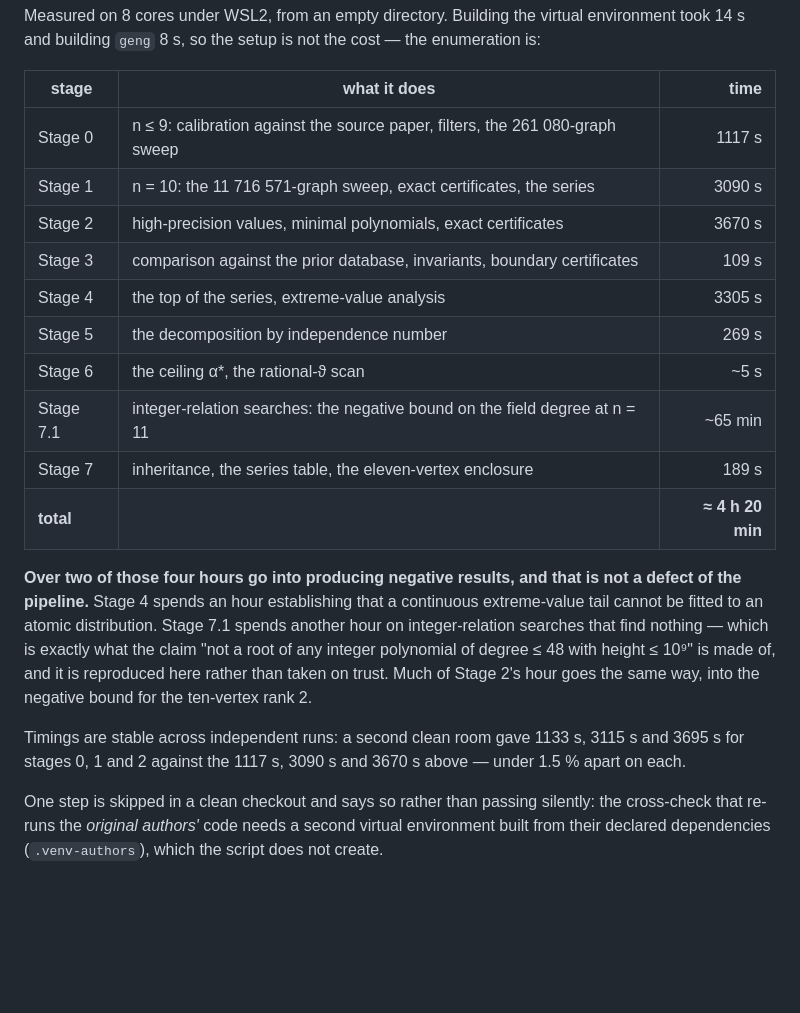
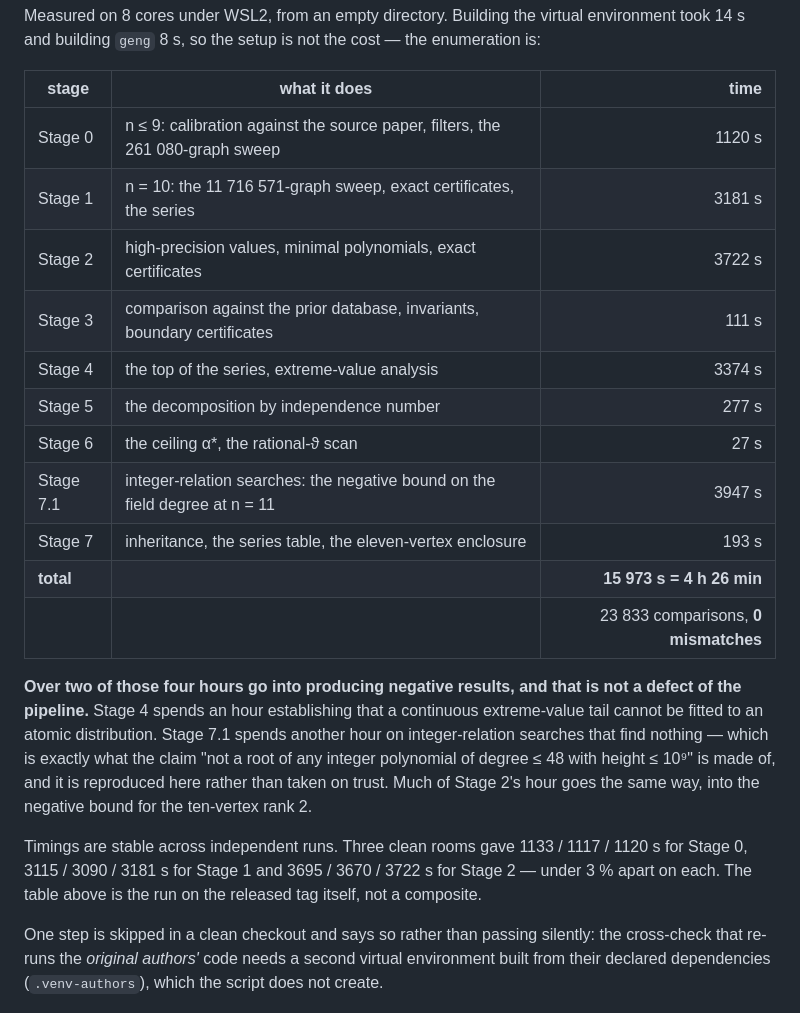
Before and after one commit to aoktyabrev/contextuality-gap-exhaustive, a Markdown page: README.md, the part around the change. GitHub-like rendering; blank space fills up the shorter version.

Commit message:
README: the timings of the run that verified the released tag
Measured on a clean clone of v2.0 itself, continuously, not assembled from
pieces: 15973 s, 4 h 26 min, 23833 comparisons, 0 mismatches.

This commit necessarily lands after the tag: a commit cannot record the
result of verifying itself.  The tag's own README carries the previous run's
figures, which differ by minutes and remain accurate as an estimate; this is
the exact record, and the release notes carry it too.

Three independent clean rooms now bracket every stage within 3%, so the
numbers are a property of the work rather than of one run.

Co-Authored-By: Claude Opus 5 <noreply@anthropic.com>
Claude-Session: https://claude.ai/code/session_01XStSq2GNS7gTcHCVHUiAyW

```diff
--- a/README.md
+++ b/README.md
@@ -334,16 +334,17 @@ took 14 s and building `geng` 8 s, so the setup is not the cost — the enumerat
 
 | stage | what it does | time |
 |---|---|--:|
-| Stage 0 | n ≤ 9: calibration against the source paper, filters, the 261 080-graph sweep | 1117 s |
-| Stage 1 | n = 10: the 11 716 571-graph sweep, exact certificates, the series | 3090 s |
-| Stage 2 | high-precision values, minimal polynomials, exact certificates | 3670 s |
-| Stage 3 | comparison against the prior database, invariants, boundary certificates | 109 s |
-| Stage 4 | the top of the series, extreme-value analysis | 3305 s |
-| Stage 5 | the decomposition by independence number | 269 s |
-| Stage 6 | the ceiling α\*, the rational-ϑ scan | ~5 s |
-| Stage 7.1 | integer-relation searches: the negative bound on the field degree at n = 11 | ~65 min |
-| Stage 7 | inheritance, the series table, the eleven-vertex enclosure | 189 s |
-| **total** | | **≈ 4 h 20 min** |
+| Stage 0 | n ≤ 9: calibration against the source paper, filters, the 261 080-graph sweep | 1120 s |
+| Stage 1 | n = 10: the 11 716 571-graph sweep, exact certificates, the series | 3181 s |
+| Stage 2 | high-precision values, minimal polynomials, exact certificates | 3722 s |
+| Stage 3 | comparison against the prior database, invariants, boundary certificates | 111 s |
+| Stage 4 | the top of the series, extreme-value analysis | 3374 s |
+| Stage 5 | the decomposition by independence number | 277 s |
+| Stage 6 | the ceiling α\*, the rational-ϑ scan | 27 s |
+| Stage 7.1 | integer-relation searches: the negative bound on the field degree at n = 11 | 3947 s |
+| Stage 7 | inheritance, the series table, the eleven-vertex enclosure | 193 s |
+| **total** | | **15 973 s = 4 h 26 min** |
+| | | 23 833 comparisons, **0 mismatches** |
 
 **Over two of those four hours go into producing negative results, and that is not a defect
 of the pipeline.** Stage 4 spends an hour establishing that a continuous extreme-value tail
@@ -353,9 +354,9 @@ polynomial of degree ≤ 48 with height ≤ 10⁹" is made of, and it is reprodu
 than taken on trust. Much of Stage 2's hour goes the same way, into the negative bound for
 the ten-vertex rank 2.
 
-Timings are stable across independent runs: a second clean room gave 1133 s, 3115 s and
-3695 s for stages 0, 1 and 2 against the 1117 s, 3090 s and 3670 s above — under 1.5 %
-apart on each.
+Timings are stable across independent runs. Three clean rooms gave 1133 / 1117 / 1120 s for
+Stage 0, 3115 / 3090 / 3181 s for Stage 1 and 3695 / 3670 / 3722 s for Stage 2 — under 3 %
+apart on each. The table above is the run on the released tag itself, not a composite.
 
 One step is skipped in a clean checkout and says so rather than passing silently: the
 cross-check that re-runs the *original authors'* code needs a second virtual environment
```
